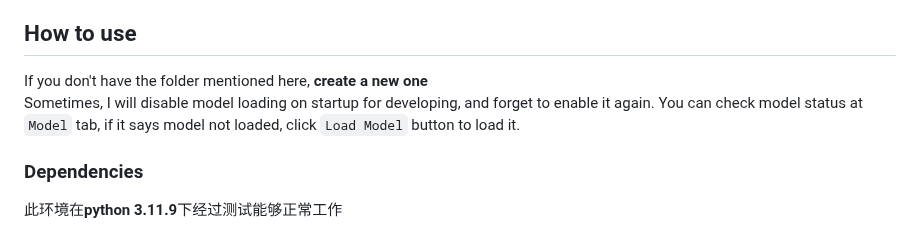
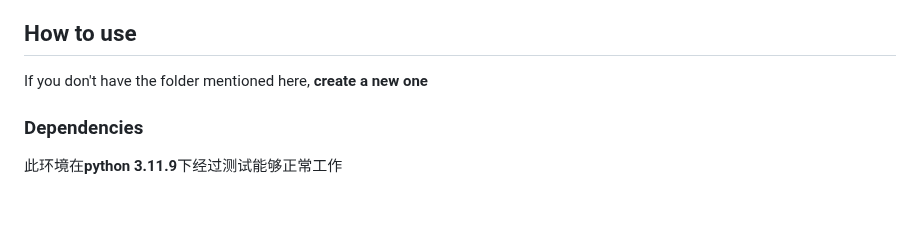
Before and after one commit to XJF2332/GOT-OCR-2-GUI, a Markdown page: README-en.md, the part around the change. Rendered like a GitHub page; blank space fills up the shorter version.

```diff
--- a/README-en.md
+++ b/README-en.md
@@ -43,8 +43,6 @@ Click a star, please
 ## How to use
 
 If you don't have the folder mentioned here, **create a new one**
-Sometimes, I will disable model loading on startup for developing, and forget to enable it again. You can check model
-status at `Model` tab, if it says model not loaded, click `Load Model` button to load it.
 
 ### Dependencies
 
```
Also changed, not shown: README.md (+1 -2 lines).
